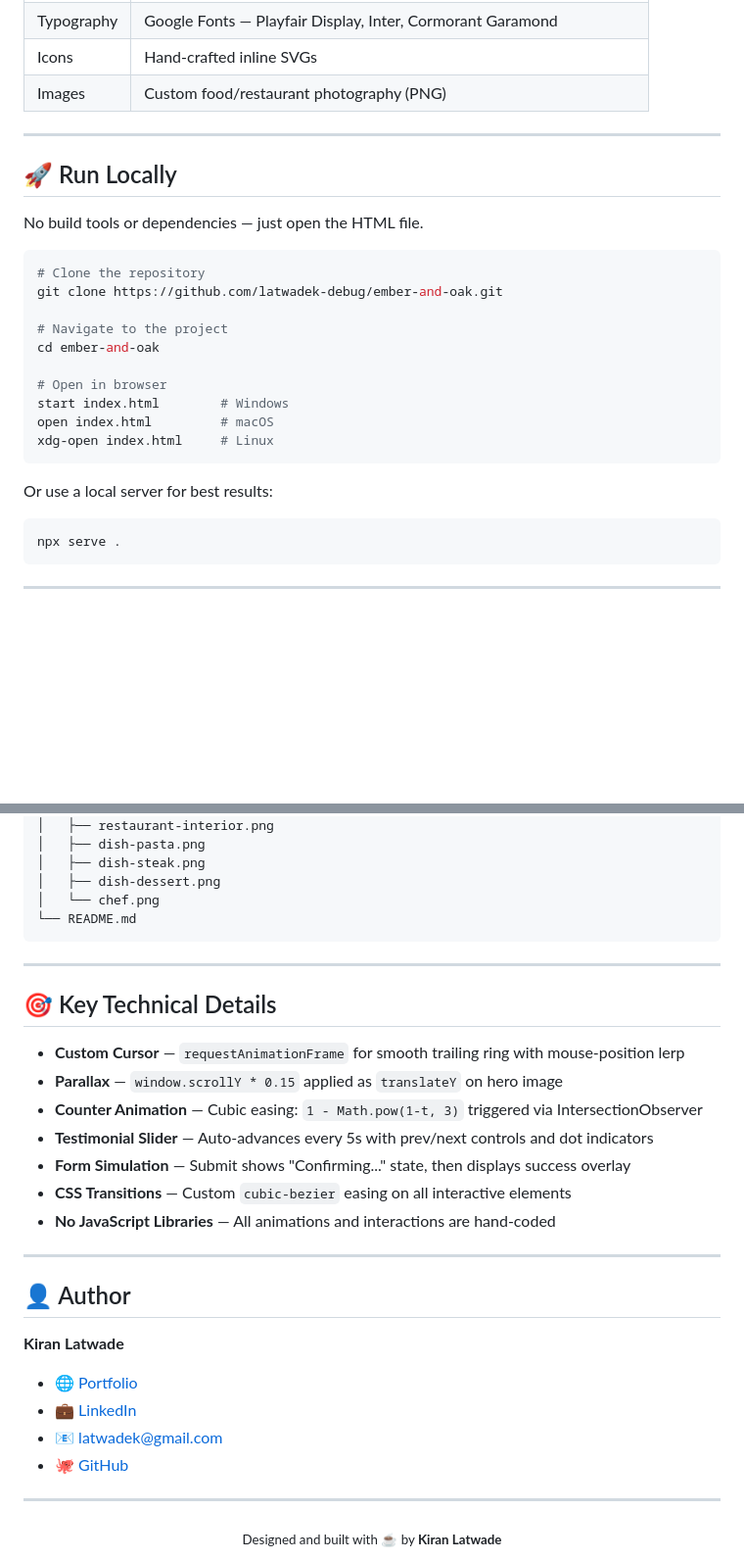
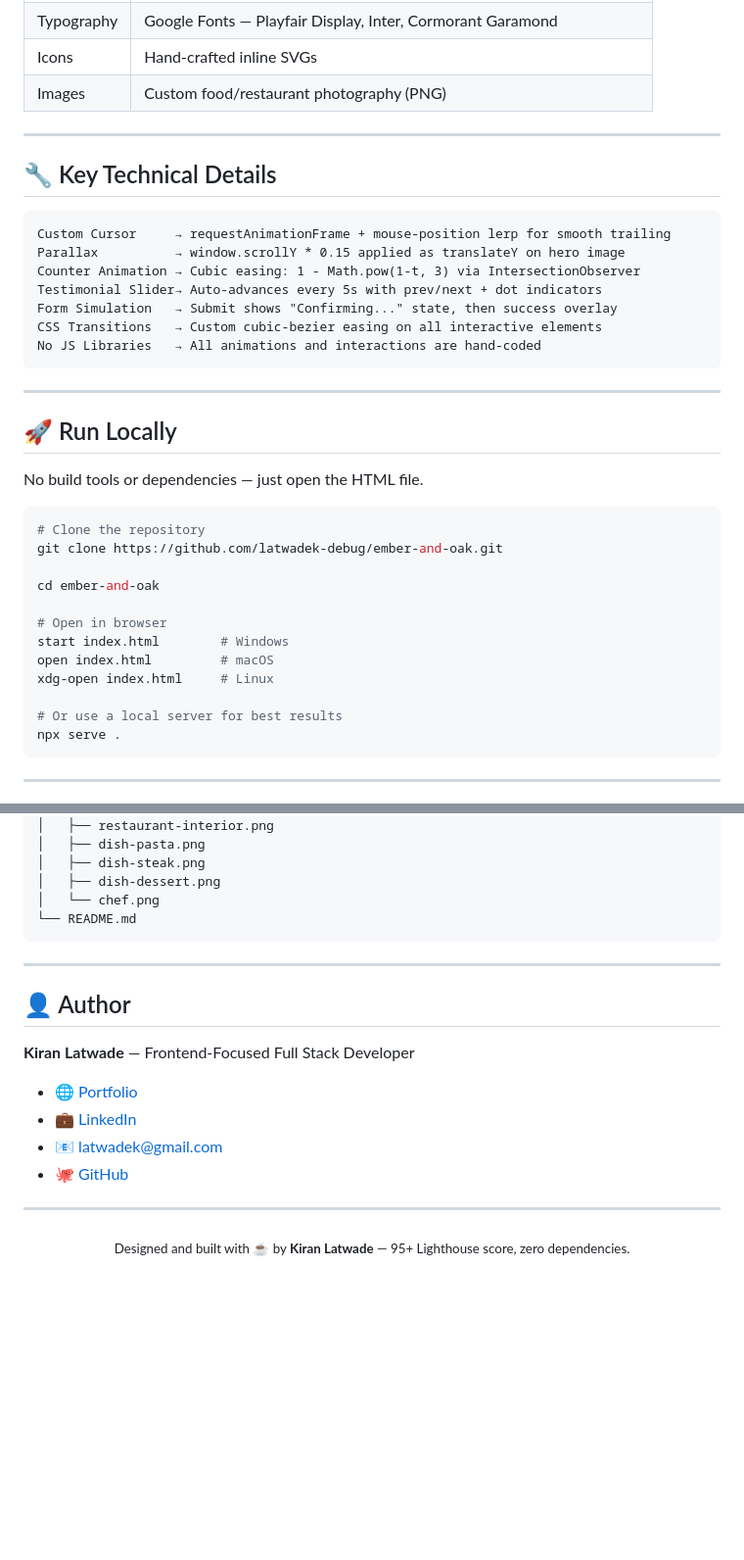
Before and after one commit to latwadek-debug/ember-and-oak, a Markdown page: README.md, 2 parts joined by grey strips. Shown at 98% size. GitHub-like rendering; blank space fills up the shorter version.

````diff
--- a/README.md
+++ b/README.md
@@ -74,6 +73,20 @@ Ember & Oak is a premium restaurant website built for a fictional fine-dining es
 | Typography | Google Fonts — Playfair Display, Inter, Cormorant Garamond |
 | Icons | Hand-crafted inline SVGs |
 | Images | Custom food/restaurant photography (PNG) |
+
+---
+
+## 🔧 Key Technical Details
+
+```
+Custom Cursor     → requestAnimationFrame + mouse-position lerp for smooth trailing
+Parallax          → window.scrollY * 0.15 applied as translateY on hero image
+Counter Animation → Cubic easing: 1 - Math.pow(1-t, 3) via IntersectionObserver
+Testimonial Slider→ Auto-advances every 5s with prev/next + dot indicators
+Form Simulation   → Submit shows "Confirming..." state, then success overlay
+CSS Transitions   → Custom cubic-bezier easing on all interactive elements
+No JS Libraries   → All animations and interactions are hand-coded
+```
 
 ---
 
@@ -85,17 +98,14 @@ No build tools or dependencies — just open the HTML file.
 # Clone the repository
 git clone https://github.com/latwadek-debug/ember-and-oak.git
 
-# Navigate to the project
 cd ember-and-oak
 
 # Open in browser
 start index.html        # Windows
 open index.html         # macOS
 xdg-open index.html     # Linux
-```
 
-Or use a local server for best results:
-```bash
+# Or use a local server for best results
 npx serve .
 ```
 
@@ -120,21 +130,9 @@ ember-and-oak/
 
 ---
 
-## 🎯 Key Technical Details
-
-- **Custom Cursor** — `requestAnimationFrame` for smooth trailing ring with mouse-position lerp
-- **Parallax** — `window.scrollY * 0.15` applied as `translateY` on hero image
-- **Counter Animation** — Cubic easing: `1 - Math.pow(1-t, 3)` triggered via IntersectionObserver
-- **Testimonial Slider** — Auto-advances every 5s with prev/next controls and dot indicators
-- **Form Simulation** — Submit shows "Confirming..." state, then displays success overlay
-- **CSS Transitions** — Custom `cubic-bezier` easing on all interactive elements
-- **No JavaScript Libraries** — All animations and interactions are hand-coded
-
----
-
 ## 👤 Author
 
-**Kiran Latwade**
+**Kiran Latwade** — Frontend-Focused Full Stack Developer
 
 - 🌐 [Portfolio](https://aimpoint-portfolio.netlify.app)
 - 💼 [LinkedIn](https://www.linkedin.com/in/kiran-latwade-aimpoint)
@@ -144,5 +142,5 @@ ember-and-oak/
 ---
 
 <div align="center">
-  <sub>Designed and built with ☕ by <b>Kiran Latwade</b></sub>
+  <sub>Designed and built with ☕ by <b>Kiran Latwade</b> — 95+ Lighthouse score, zero dependencies.</sub>
 </div>
````
Also changed, not shown: other parts of README.md (+28 -29 lines).
